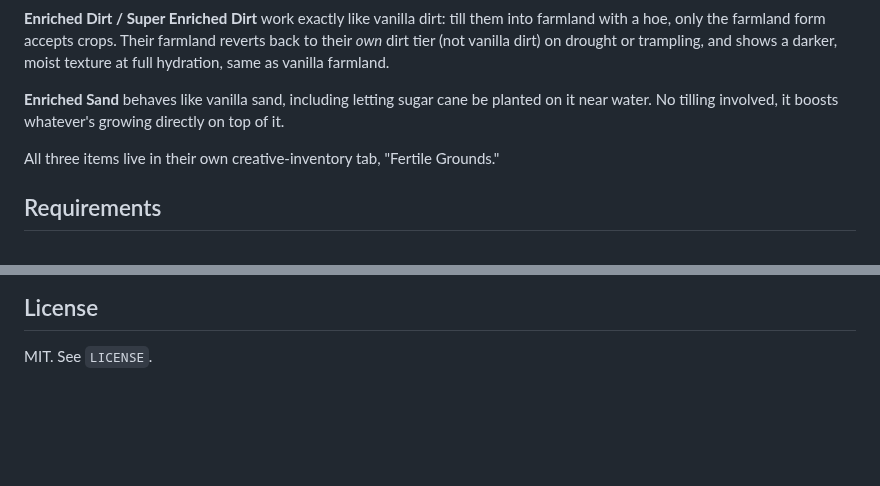
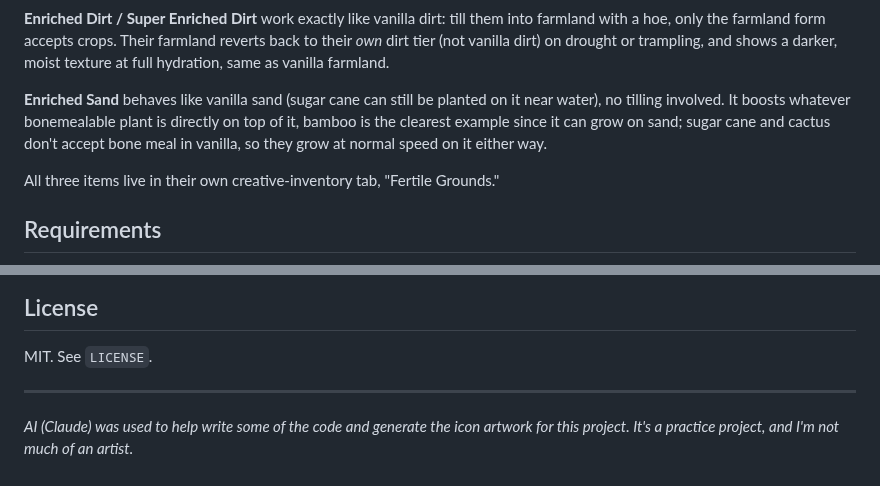
Before and after one commit to Adi-UA/fertile-grounds, a Markdown page: README.md, 2 parts joined by grey strips. Rendered like a GitHub page; blank space fills up the shorter version.

```diff
--- a/README.md
+++ b/README.md
@@ -20,7 +24,7 @@ All three are craftable (shapeless, 1:1:1, no crafting table shape required) and
 
 **Enriched Dirt / Super Enriched Dirt** work exactly like vanilla dirt: till them into farmland with a hoe, only the farmland form accepts crops. Their farmland reverts back to their *own* dirt tier (not vanilla dirt) on drought or trampling, and shows a darker, moist texture at full hydration, same as vanilla farmland.
 
-**Enriched Sand** behaves like vanilla sand, including letting sugar cane be planted on it near water. No tilling involved, it boosts whatever's growing directly on top of it.
+**Enriched Sand** behaves like vanilla sand (sugar cane can still be planted on it near water), no tilling involved. It boosts whatever bonemealable plant is directly on top of it, bamboo is the clearest example since it can grow on sand; sugar cane and cactus don't accept bone meal in vanilla, so they grow at normal speed on it either way.
 
 All three items live in their own creative-inventory tab, "Fertile Grounds."
 
@@ -49,3 +53,7 @@ The mod jar is output to `build/libs/fertilegrounds-<version>.jar`. Drop it in y
 ## License
 
 MIT. See `LICENSE`.
+
+---
+
+*AI (Claude) was used to help write some of the code and generate the icon artwork for this project. It's a practice project, and I'm not much of an artist.*
```
Also changed, not shown: other parts of README.md (+4 -0 lines), docs/icon.png (added).
